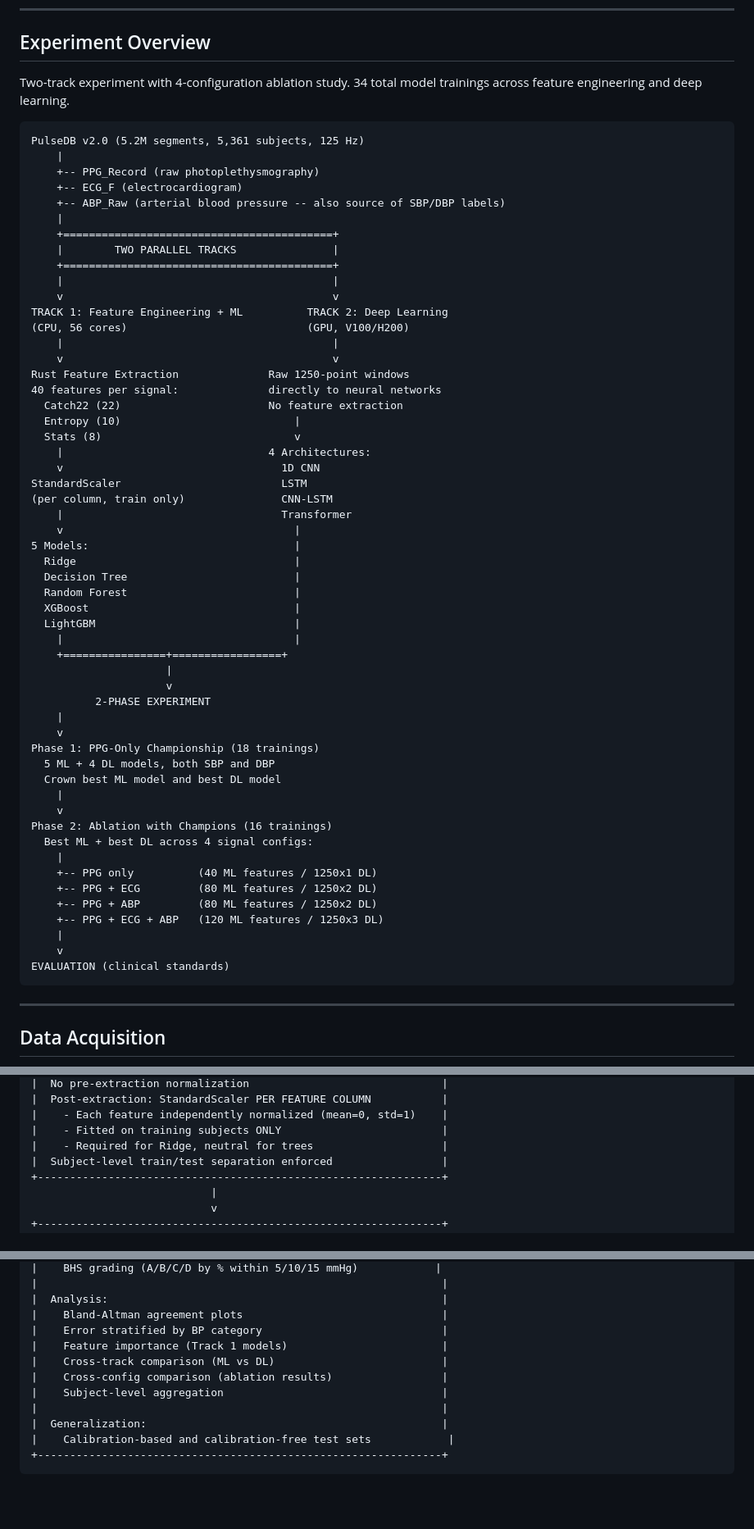
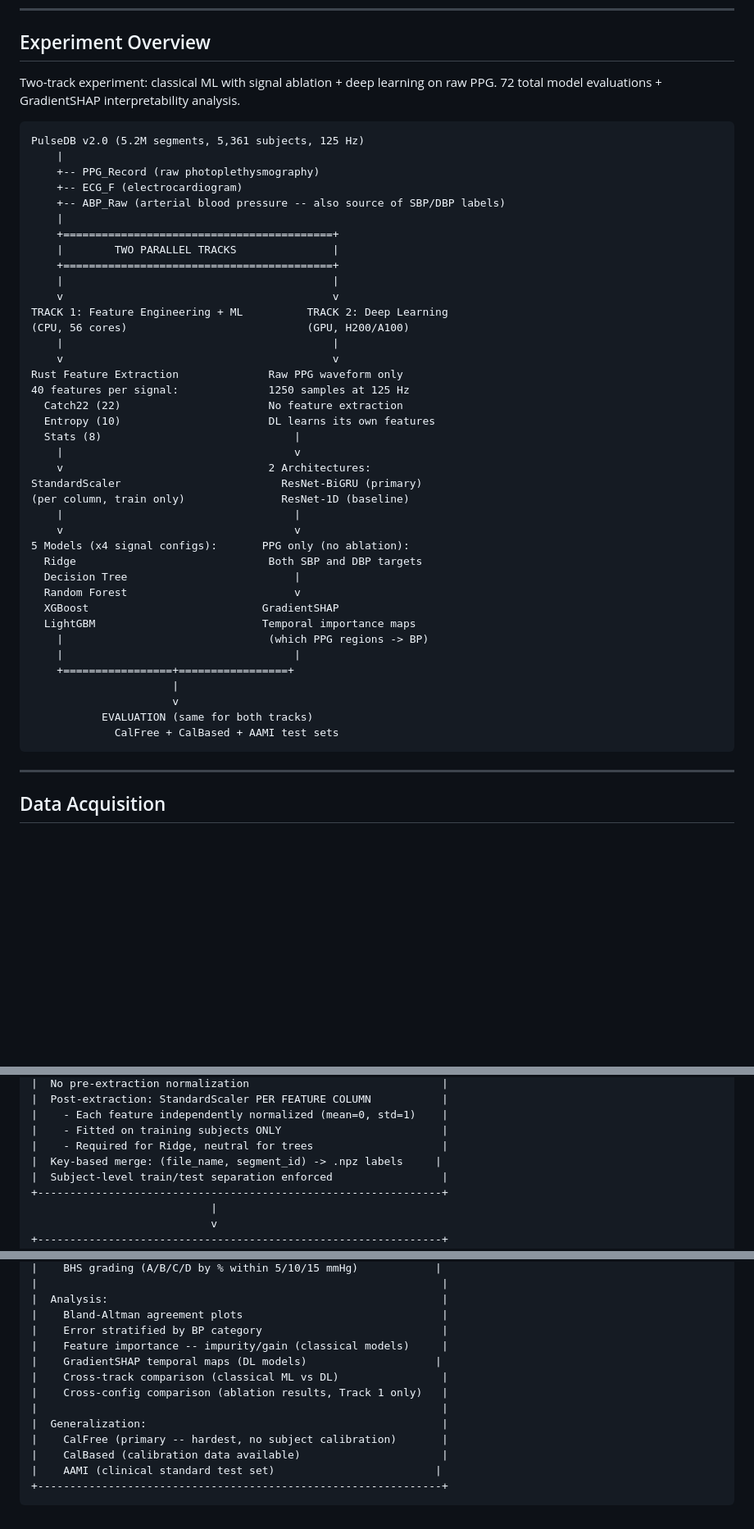
Before and after one commit to vignankamarthi/Blood-Pressure-Inference-with-BVP, a Markdown page: PROCESS_FLOW_CHART.md, 3 parts joined by grey strips. Shown at 82% size. GitHub-like rendering; blank space fills up the shorter version.

````diff
--- a/PROCESS_FLOW_CHART.md
+++ b/PROCESS_FLOW_CHART.md
@@ -6,8 +6,8 @@
 
 ## Experiment Overview
 
-Two-track experiment with 4-configuration ablation study.
-34 total model trainings across feature engineering and deep learning.
+Two-track experiment: classical ML with signal ablation + deep learning on raw PPG.
+72 total model evaluations + GradientSHAP interpretability analysis.
 
 ```
 PulseDB v2.0 (5.2M segments, 5,361 subjects, 125 Hz)
@@ -22,48 +22,33 @@ PulseDB v2.0 (5.2M segments, 5,361 subjects, 125 Hz)
     |                                          |
     v                                          v
 TRACK 1: Feature Engineering + ML          TRACK 2: Deep Learning
-(CPU, 56 cores)                            (GPU, V100/H200)
+(CPU, 56 cores)                            (GPU, H200/A100)
     |                                          |
     v                                          v
-Rust Feature Extraction              Raw 1250-point windows
-40 features per signal:              directly to neural networks
+Rust Feature Extraction              Raw PPG waveform only
+40 features per signal:              1250 samples at 125 Hz
   Catch22 (22)                       No feature extraction
-  Entropy (10)                           |
-  Stats (8)                              v
-    |                                4 Architectures:
-    v                                  1D CNN
-StandardScaler                         LSTM
-(per column, train only)               CNN-LSTM
-    |                                  Transformer
-    v                                    |
-5 Models:                                |
-  Ridge                                  |
+  Entropy (10)                       DL learns its own features
+  Stats (8)                              |
+    |                                    v
+    v                                2 Architectures:
+StandardScaler                         ResNet-BiGRU (primary)
+(per column, train only)               ResNet-1D (baseline)
+    |                                    |
+    v                                    v
+5 Models (x4 signal configs):       PPG only (no ablation):
+  Ridge                              Both SBP and DBP targets
   Decision Tree                          |
-  Random Forest                          |
-  XGBoost                                |
-  LightGBM                               |
+  Random Forest                          v
+  XGBoost                           GradientSHAP
+  LightGBM                          Temporal importance maps
+    |                                (which PPG regions -> BP)
     |                                    |
-    +================+=================+
-                     |
-                     v
-          2-PHASE EXPERIMENT
-    |
-    v
-Phase 1: PPG-Only Championship (18 trainings)
-  5 ML + 4 DL models, both SBP and DBP
-  Crown best ML model and best DL model
-    |
-    v
-Phase 2: Ablation with Champions (16 trainings)
-  Best ML + best DL across 4 signal configs:
-    |
-    +-- PPG only          (40 ML features / 1250x1 DL)
-    +-- PPG + ECG         (80 ML features / 1250x2 DL)
-    +-- PPG + ABP         (80 ML features / 1250x2 DL)
-    +-- PPG + ECG + ABP   (120 ML features / 1250x3 DL)
-    |
-    v
-EVALUATION (clinical standards)
+    +=================+=================+
+                      |
+                      v
+           EVALUATION (same for both tracks)
+             CalFree + CalBased + AAMI test sets
 ```
 
 ---
@@ -119,6 +110,7 @@ EVALUATION (clinical standards)
 |    - Each feature independently normalized (mean=0, std=1)    |
 |    - Fitted on training subjects ONLY                         |
 |    - Required for Ridge, neutral for trees                    |
+|  Key-based merge: (file_name, segment_id) -> .npz labels     |
 |  Subject-level train/test separation enforced                 |
 +---------------------------------------------------------------+
                             |
@@ -225,12 +245,14 @@ EVALUATION (clinical standards)
 |  Analysis:                                                    |
 |    Bland-Altman agreement plots                               |
 |    Error stratified by BP category                            |
-|    Feature importance (Track 1 models)                        |
-|    Cross-track comparison (ML vs DL)                          |
-|    Cross-config comparison (ablation results)                 |
-|    Subject-level aggregation                                  |
+|    Feature importance -- impurity/gain (classical models)     |
+|    GradientSHAP temporal maps (DL models)                    |
+|    Cross-track comparison (classical ML vs DL)                |
+|    Cross-config comparison (ablation results, Track 1 only)   |
 |                                                               |
 |  Generalization:                                              |
-|    Calibration-based and calibration-free test sets            |
+|    CalFree (primary -- hardest, no subject calibration)       |
+|    CalBased (calibration data available)                      |
+|    AAMI (clinical standard test set)                         |
 +---------------------------------------------------------------+
 ```
````
Also changed, not shown: other parts of PROCESS_FLOW_CHART.md (+64 -30 lines), README.md (+24 -25 lines).
